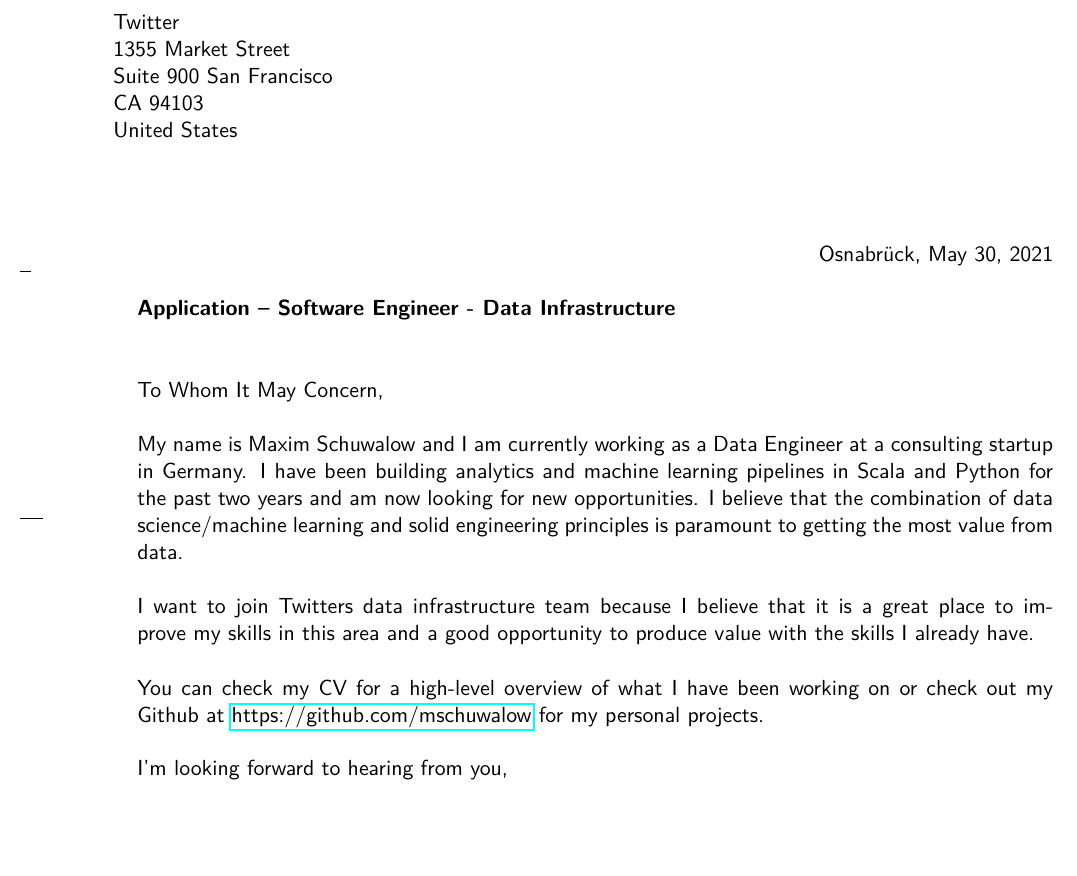
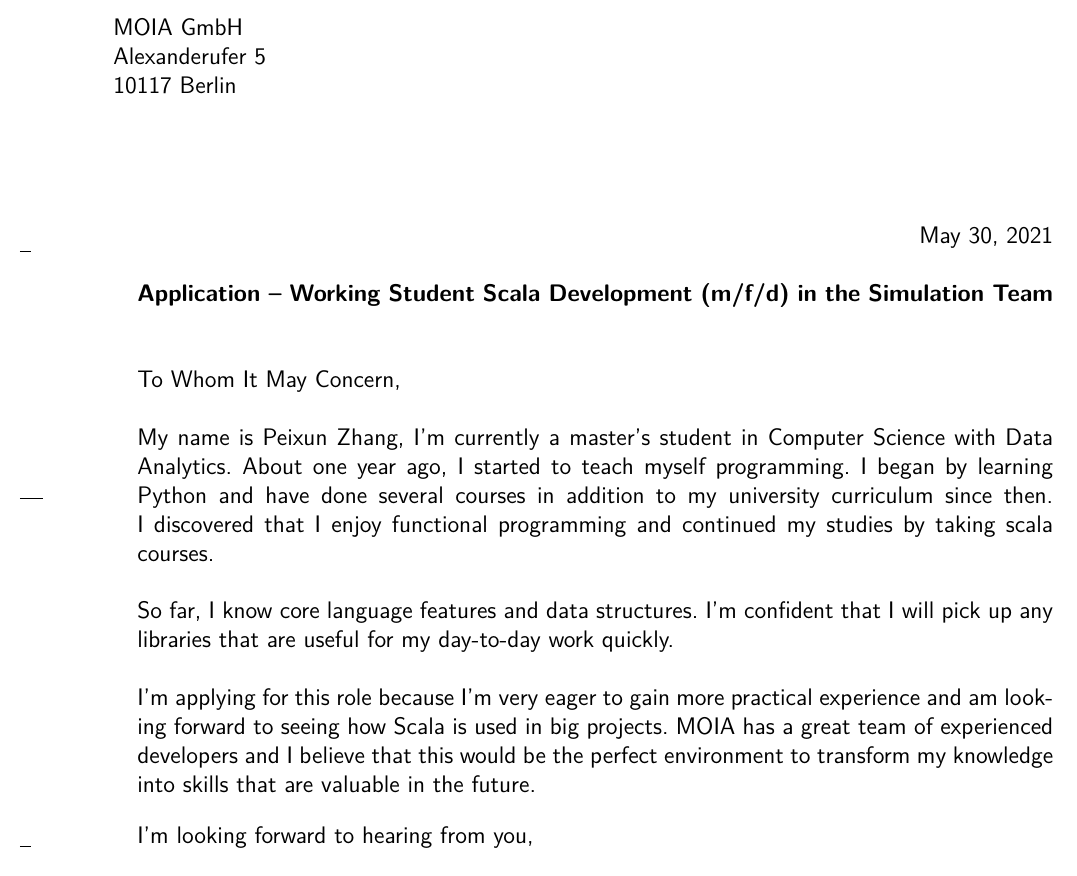
Before and after one commit to peixunzhang/letter-template, a LaTeX letter (src/main.tex): part of the page, cut at the place of the change. Compiled offline with pdfLaTeX.

Commit message:
cover letter

```diff
--- a/src/main.tex
+++ b/src/main.tex
@@ -5,11 +5,10 @@
 
 \documentclass[sender,
                paper=a4,
-               sigleft=false,
                version=last,
-               fontsize=11pt,
+               fontsize=12pt,
                DIV=13,
-               BCOR=0mm]{scrlttr2}
+               parskip=full]{scrlttr2}
 \usepackage[english]{babel}
 \usepackage[utf8]{inputenc}
 \usepackage{csquotes}
@@ -20,37 +19,33 @@
 \renewcommand*\familydefault{\sfdefault}
 \usepackage[T1]{fontenc}
 
-% Seitenlayout anpassen:
-\usepackage{changepage}
-%\changepage{text height}{text width}{even-side margin}
-%{odd-side margin}{column sep.}
-%{topmargin}{headheight}{headsep}{footskip}
-\changepage{+3cm}{}{}{}{}{}{}{}{-5cm}
+\setkomavar*{enclseparator}{Incl.}
+\setkomavar{subject}{Application --  Working Student Scala Development (m/f/d) in the Simulation Team}
 
 \begin{document}
-% Anlagentext (Doppelpunkt wird automatisch gesetzt)
-\setkomavar*{enclseparator}{Incl.}
-% Betreff, Datum, Ort:
-\setkomavar{subject}{Application -- Software Engineer - Data Infrastructure}
-\setkomavar{date}{\today}
-\setkomavar{place}{Osnabrück}
 
 % German address
 \begin{letter}{
-  Twitter\\
-  1355 Market Street\\
-  Suite 900 San Francisco\\
-  CA 94103\\
-  United States
+  MOIA GmbH\\
+  Alexanderufer 5\\
+  10117 Berlin
 }
 \opening{To Whom It May Concern,}
-\selectlanguage{english}
-% In diesem Beispiel soll der Briefkoerper auf Englisch sein. Wenn wir LaTeX die
-% aktuelle Textsprache per `\selectlanguage{}` wissen lassen, verhaelt es sich
-% entsprechend (angepasste Silbentrennung und mehr).
-My name is Maxim Schuwalow and I am currently working as a Data Engineer at a consulting startup in Germany. I have been building analytics and machine learning pipelines in Scala and Python for the past two years and am now looking for new opportunities. I believe that the combination of data science/machine learning and solid engineering principles is paramount to getting the most value from data.\\\\
-I want to join Twitters data infrastructure team because I believe that it is a great place to improve my skills in this area and a good opportunity to produce value with the skills I already have.\\\\
-You can check my CV for a high-level overview of what I have been working on or check out my Github at \href{https://github.com/mschuwalow}{https://github.com/mschuwalow} for my personal projects.
+\frenchspacing
+
+My name is Peixun Zhang, I'm currently a master's student in Computer Science with Data Analytics.
+About one year ago, I started to teach myself programming.
+I began by learning Python and have done several courses in addition to my
+university curriculum since then. I discovered that I enjoy functional programming
+and continued my studies by taking scala courses.
+
+So far, I know core language features and data structures.
+I'm confident that I will pick up any libraries that are useful for my day-to-day work quickly.
+
+I'm applying for this role because I'm very eager to gain more practical experience and am looking
+forward to seeing how Scala is used in big projects. MOIA has a great team of experienced developers
+and I believe that this would be the perfect environment to transform my
+knowledge into skills that are valuable in the future.
 
 \closing{I'm looking forward to hearing from you,}
 \encl{CV}
```
Also changed, not shown: src/Signature.png (added), src/signature.png (deleted), 1 other file.
